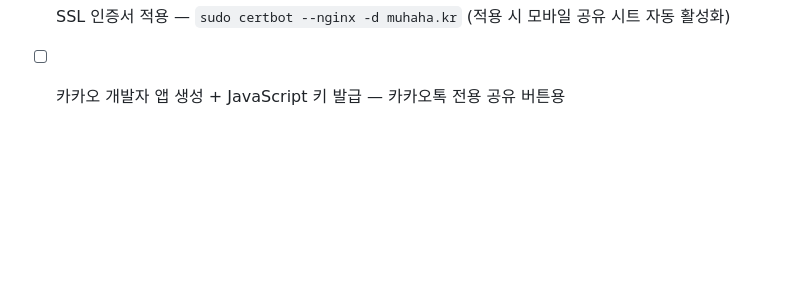
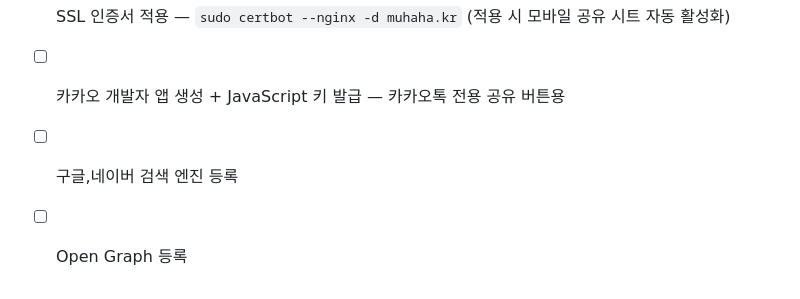
Before and after one commit to cgcd2024/moodo, a Markdown page: README.md, the part around the change. Rendered like a GitHub page; blank space fills up the shorter version.

```diff
--- a/README.md
+++ b/README.md
@@ -80,3 +80,5 @@ sudo certbot --nginx -d muhaha.kr
 - [x] MongoDB text 인덱스 교체 — `db.posts.dropIndex("title_text_description_text")` 후 백엔드 재시작
 - [x] SSL 인증서 적용 — `sudo certbot --nginx -d muhaha.kr` (적용 시 모바일 공유 시트 자동 활성화)
 - [ ] 카카오 개발자 앱 생성 + JavaScript 키 발급 — 카카오톡 전용 공유 버튼용
+- [ ] 구글,네이버 검색 엔진 등록
+- [ ] Open Graph 등록
```
